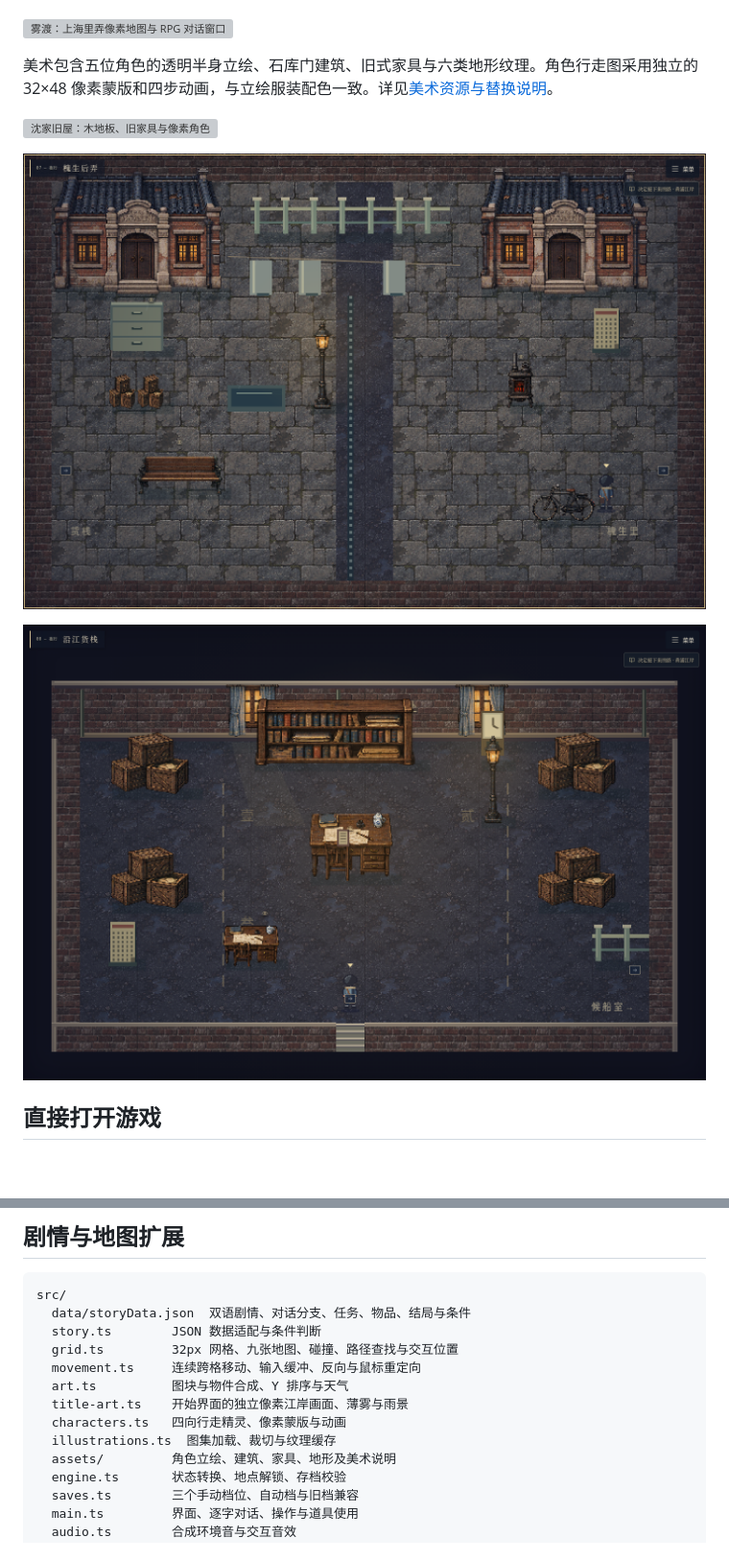
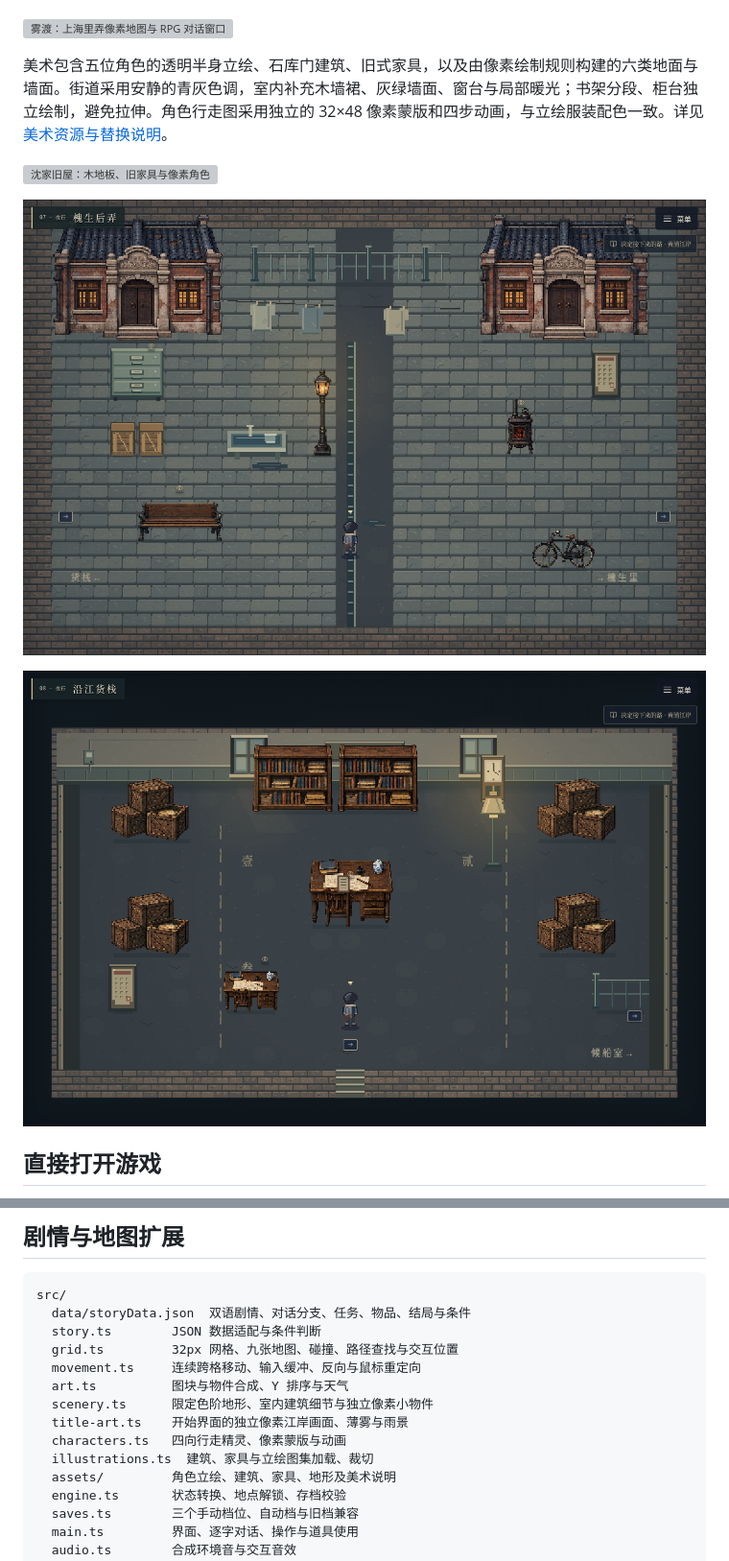
Before and after one commit to LBLing114/rpg-game, a Markdown page: README.md, 2 parts joined by grey strips. Shown: that part at 96% size. GitHub-like rendering; pictures changed too: docs/courtyard.png, docs/warehouse.png; blank space fills up the shorter version; grey boxes are pictures that could not be loaded.

```diff
--- a/README.md
+++ b/README.md
@@ -8,7 +8,7 @@
 
 ![雾渡：上海里弄像素地图与 RPG 对话窗口](docs/preview.png)
 
-美术包含五位角色的透明半身立绘、石库门建筑、旧式家具与六类地形纹理。角色行走图采用独立的 32×48 像素蒙版和四步动画，与立绘服装配色一致。详见[美术资源与替换说明](src/assets/README.md)。
+美术包含五位角色的透明半身立绘、石库门建筑、旧式家具，以及由像素绘制规则构建的六类地面与墙面。街道采用安静的青灰色调，室内补充木墙裙、灰绿墙面、窗台与局部暖光；书架分段、柜台独立绘制，避免拉伸。角色行走图采用独立的 32×48 像素蒙版和四步动画，与立绘服装配色一致。详见[美术资源与替换说明](src/assets/README.md)。
 
 ![沈家旧屋：木地板、旧家具与像素角色](docs/interior.png)
 
@@ -106,9 +106,10 @@ src/
   grid.ts         32px 网格、九张地图、碰撞、路径查找与交互位置
   movement.ts     连续跨格移动、输入缓冲、反向与鼠标重定向
   art.ts          图块与物件合成、Y 排序与天气
+  scenery.ts      限定色阶地形、室内建筑细节与独立像素小物件
   title-art.ts    开始界面的独立像素江岸画面、薄雾与雨景
   characters.ts   四向行走精灵、像素蒙版与动画
-  illustrations.ts  图集加载、裁切与纹理缓存
+  illustrations.ts  建筑、家具与立绘图集加载、裁切
   assets/         角色立绘、建筑、家具、地形及美术说明
   engine.ts       状态转换、地点解锁、存档校验
   saves.ts        三个手动档位、自动档与旧档兼容
```
Also changed, not shown: src/assets/README.md (+12 -3 lines), 7 other files.
